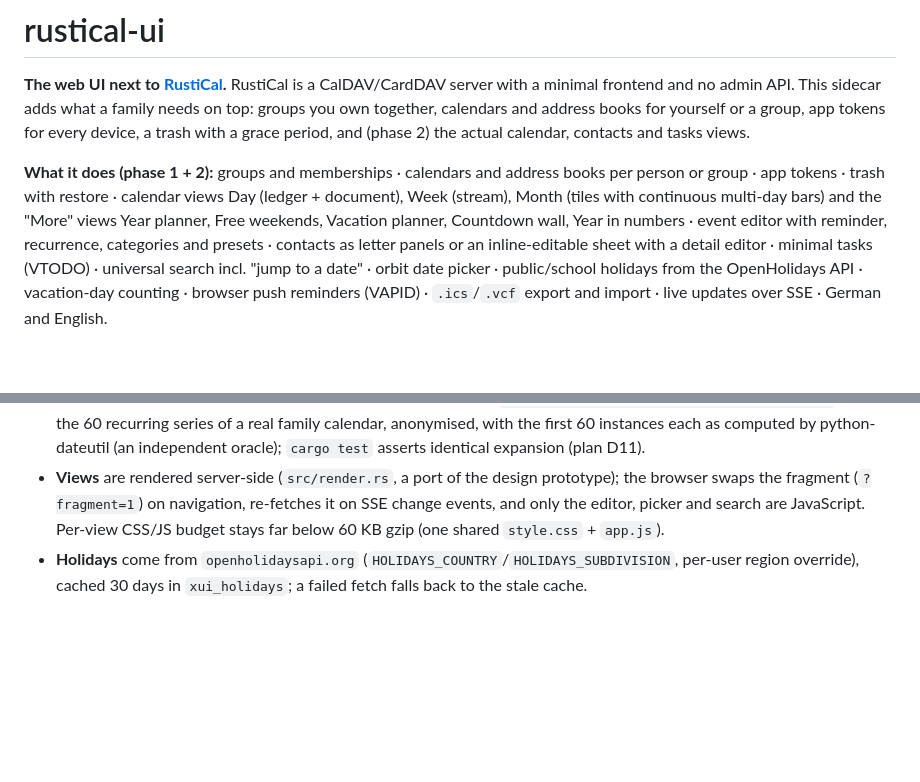
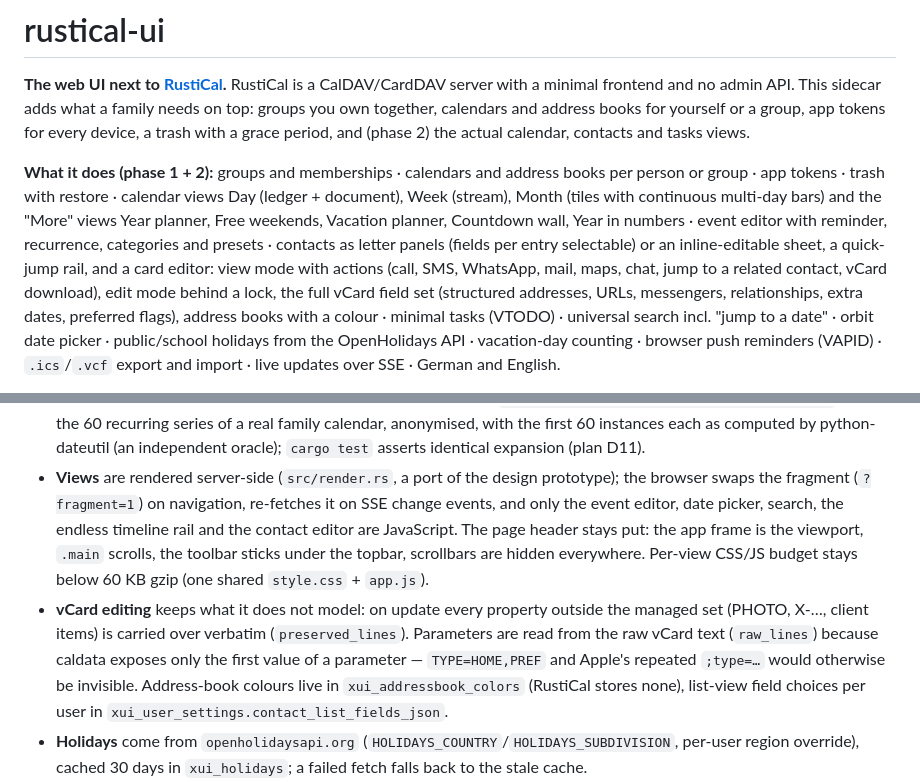
Before and after one commit to xarif-de/practical, a Markdown page: README.md, 2 parts joined by grey strips. GitHub-like rendering; blank space fills up the shorter version.

Commit message:
docs: README reflects the card editor, vCard preservation and the fixed header
## Details

- feature list: list fields, quick-jump rail, card editor with view/edit
  mode and the full vCard field set, address-book colours
- How it works: vCard editing (preserved properties, raw parameter parsing,
  xui_addressbook_colors, contact_list_fields_json); rendering paragraph
  names the client-side pieces and the fixed header

```diff
--- a/README.md
+++ b/README.md
@@ -10,8 +10,11 @@ calendar, contacts and tasks views.
 person or group · app tokens · trash with restore · calendar views Day (ledger + document),
 Week (stream), Month (tiles with continuous multi-day bars) and the "More" views Year planner,
 Free weekends, Vacation planner, Countdown wall, Year in numbers · event editor with reminder,
-recurrence, categories and presets · contacts as letter panels or an inline-editable sheet with a
-detail editor · minimal tasks (VTODO) · universal search incl. "jump to a date" · orbit date
+recurrence, categories and presets · contacts as letter panels (fields per entry selectable) or an
+inline-editable sheet, a quick-jump rail, and a card editor: view mode with actions (call, SMS,
+WhatsApp, mail, maps, chat, jump to a related contact, vCard download), edit mode behind a lock,
+the full vCard field set (structured addresses, URLs, messengers, relationships, extra dates,
+preferred flags), address books with a colour · minimal tasks (VTODO) · universal search incl. "jump to a date" · orbit date
 picker · public/school holidays from the OpenHolidays API · vacation-day counting · browser
 push reminders (VAPID) · `.ics`/`.vcf` export and import · live updates over SSE · German and
 English.
@@ -65,8 +68,16 @@ Deployed on xarif.de as a second container in the `rustical` pod:
   `cargo test` asserts identical expansion (plan D11).
 - **Views** are rendered server-side (`src/render.rs`, a port of the design prototype); the
   browser swaps the fragment (`?fragment=1`) on navigation, re-fetches it on SSE change events,
-  and only the editor, picker and search are JavaScript. Per-view CSS/JS budget stays far below
-  60 KB gzip (one shared `style.css` + `app.js`).
+  and only the event editor, date picker, search, the endless timeline rail and the contact editor
+  are JavaScript. The page header stays put: the app frame is the viewport, `.main` scrolls, the
+  toolbar sticks under the topbar, scrollbars are hidden everywhere. Per-view CSS/JS budget stays
+  below 60 KB gzip (one shared `style.css` + `app.js`).
+- **vCard editing** keeps what it does not model: on update every property outside the managed set
+  (PHOTO, X-…, client items) is carried over verbatim (`preserved_lines`). Parameters are read from
+  the raw vCard text (`raw_lines`) because caldata exposes only the first value of a parameter —
+  `TYPE=HOME,PREF` and Apple's repeated `;type=…` would otherwise be invisible. Address-book colours
+  live in `xui_addressbook_colors` (RustiCal stores none), list-view field choices per user in
+  `xui_user_settings.contact_list_fields_json`.
 - **Holidays** come from `openholidaysapi.org` (`HOLIDAYS_COUNTRY`/`HOLIDAYS_SUBDIVISION`, per-user
   region override), cached 30 days in `xui_holidays`; a failed fetch falls back to the stale cache.
 - **Push reminders**: browsers register `assets/sw.js` and subscribe with the VAPID public key;
```
